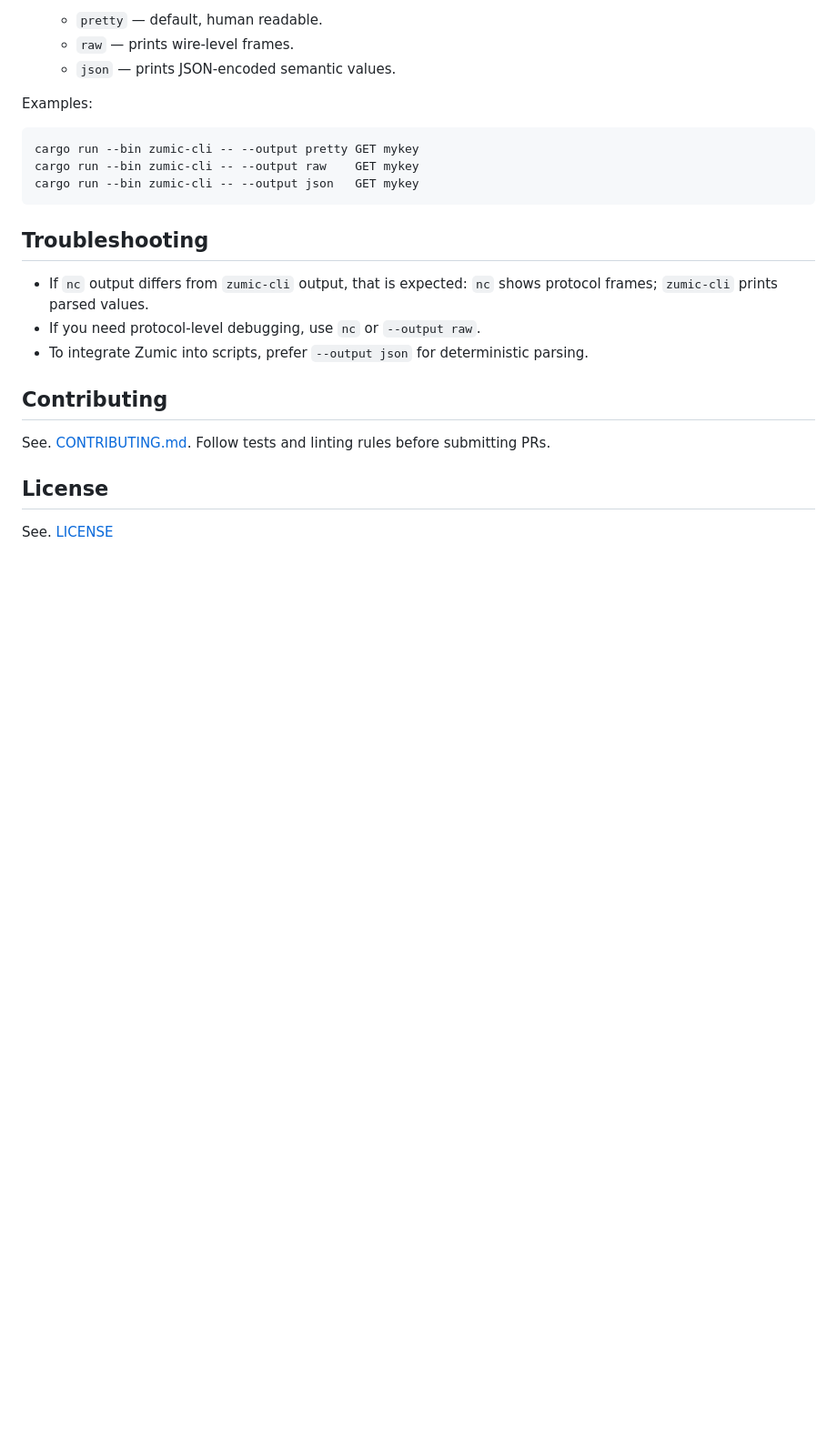
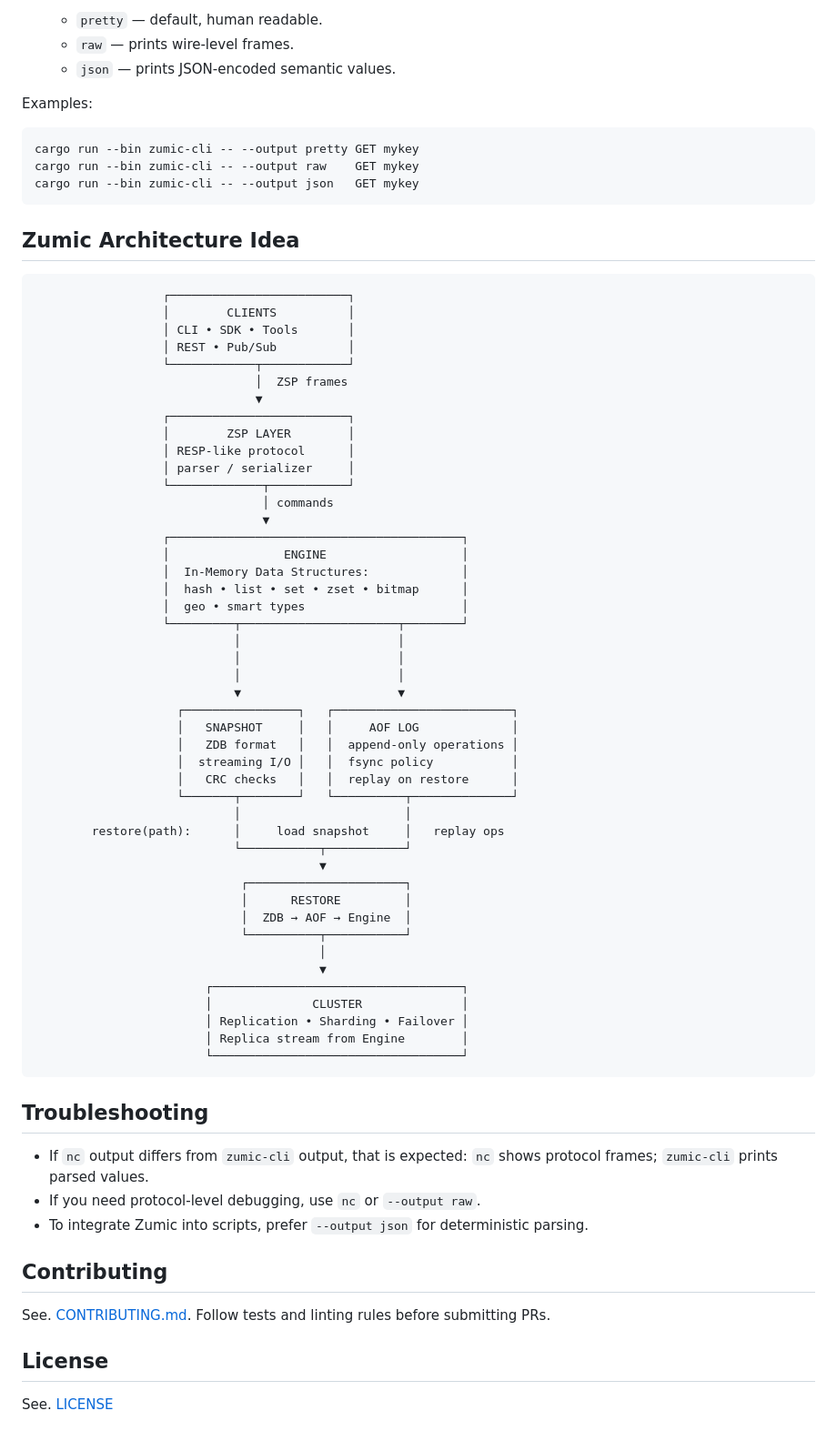
Before and after one commit to MiCkEyZzZ/zumic, a Markdown page: README.md, the part around the change. Shown at 91% size. GitHub-like rendering; blank space fills up the shorter version.

Commit message:
feat(zumic): updated readme file

````diff
--- a/README.md
+++ b/README.md
@@ -139,6 +139,56 @@ cargo run --bin zumic-cli -- --output raw    GET mykey
 cargo run --bin zumic-cli -- --output json   GET mykey
 ```
 
+## Zumic Architecture Idea
+
+```
+                  ┌─────────────────────────┐
+                  │        CLIENTS          │
+                  │ CLI • SDK • Tools       │
+                  │ REST • Pub/Sub          │
+                  └────────────┬────────────┘
+                               │  ZSP frames
+                               ▼
+                  ┌─────────────────────────┐
+                  │        ZSP LAYER        │
+                  │ RESP-like protocol      │
+                  │ parser / serializer     │
+                  └─────────────┬───────────┘
+                                │ commands
+                                ▼
+                  ┌─────────────────────────────────────────┐
+                  │                ENGINE                   │
+                  │  In-Memory Data Structures:             │
+                  │  hash • list • set • zset • bitmap      │
+                  │  geo • smart types                      │
+                  └─────────┬──────────────────────┬────────┘
+                            │                      │
+                            │                      │
+                            │                      │
+                            ▼                      ▼
+                    ┌────────────────┐   ┌─────────────────────────┐
+                    │   SNAPSHOT     │   │     AOF LOG             │
+                    │   ZDB format   │   │  append-only operations │
+                    │  streaming I/O │   │  fsync policy           │
+                    │   CRC checks   │   │  replay on restore      │
+                    └───────┬────────┘   └──────────┬──────────────┘
+                            │                       │
+        restore(path):      │     load snapshot     │   replay ops
+                            └───────────┬───────────┘
+                                        ▼
+                             ┌──────────────────────┐
+                             │      RESTORE         │
+                             │  ZDB → AOF → Engine  │
+                             └──────────┬───────────┘
+                                        │
+                                        ▼
+                        ┌───────────────────────────────────┐
+                        │              CLUSTER              │
+                        │ Replication • Sharding • Failover │
+                        │ Replica stream from Engine        │
+                        └───────────────────────────────────┘
+```
+
 ## Troubleshooting
 
 * If `nc` output differs from `zumic-cli` output, that is expected: `nc` shows protocol frames; `zumic-cli` prints parsed values.
````
